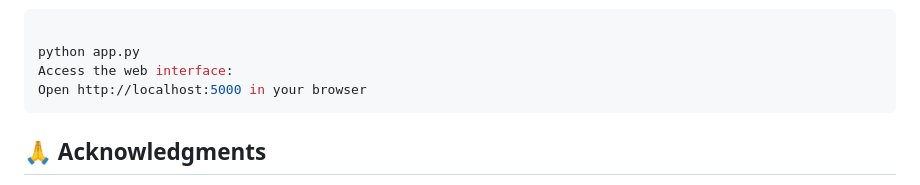
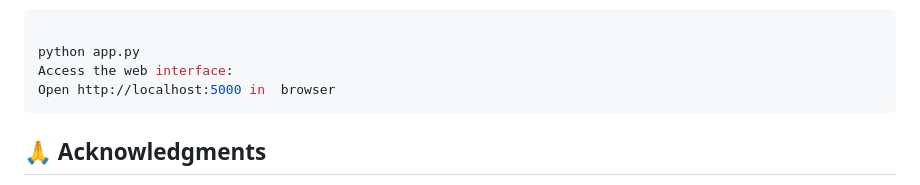
Before and after one commit to moseskiran006/SEMICORE_LABS, a Markdown page: TASK2/Task2/README.md, the part around the change. Rendered like a GitHub page.

````diff
--- a/TASK2/Task2/README.md
+++ b/TASK2/Task2/README.md
@@ -96,7 +96,7 @@ Run the application:
 
 python app.py
 Access the web interface:
-Open http://localhost:5000 in your browser
+Open http://localhost:5000 in  browser
 ```
 
 ## 🙏 Acknowledgments
````
